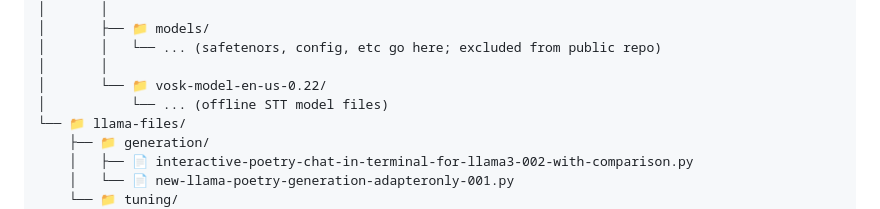
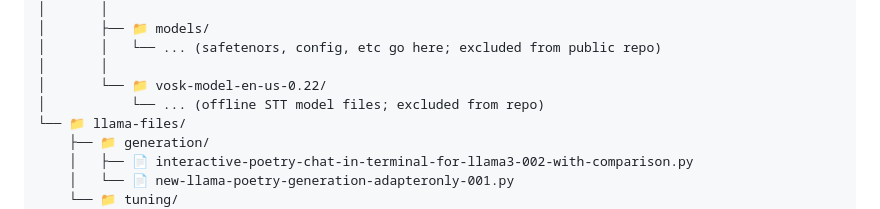
Before and after one commit to bottari/scritti, a Markdown page: README.md, the part around the change. Rendered like a GitHub page.

```diff
--- a/README.md
+++ b/README.md
@@ -478,7 +478,7 @@ python main-voice-input-only.py
 │       │   └── ... (safetenors, config, etc go here; excluded from public repo)
 │       │
 │       └── 📁 vosk-model-en-us-0.22/
-│           └── ... (offline STT model files)
+│           └── ... (offline STT model files; excluded from repo)
 └── 📁 llama-files/
     ├── 📁 generation/
     │   ├── 📄 interactive-poetry-chat-in-terminal-for-llama3-002-with-comparison.py
```
